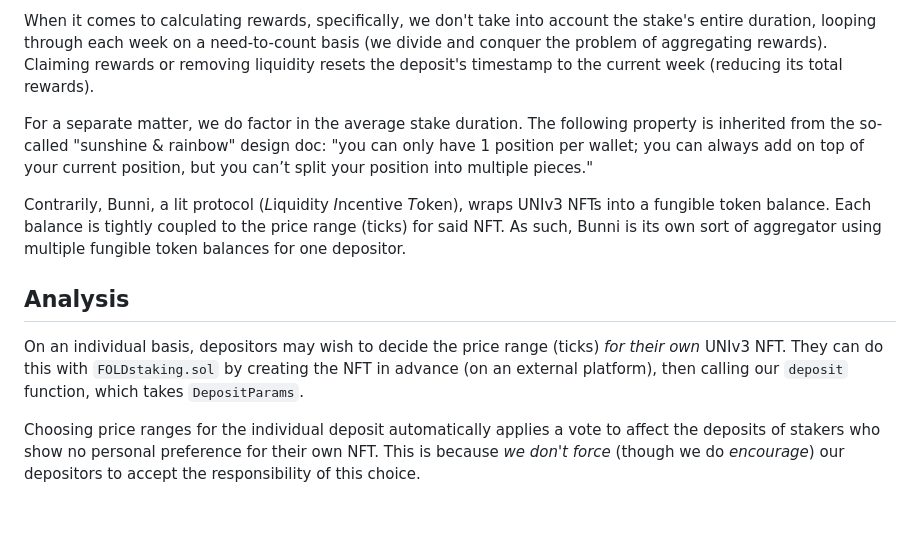
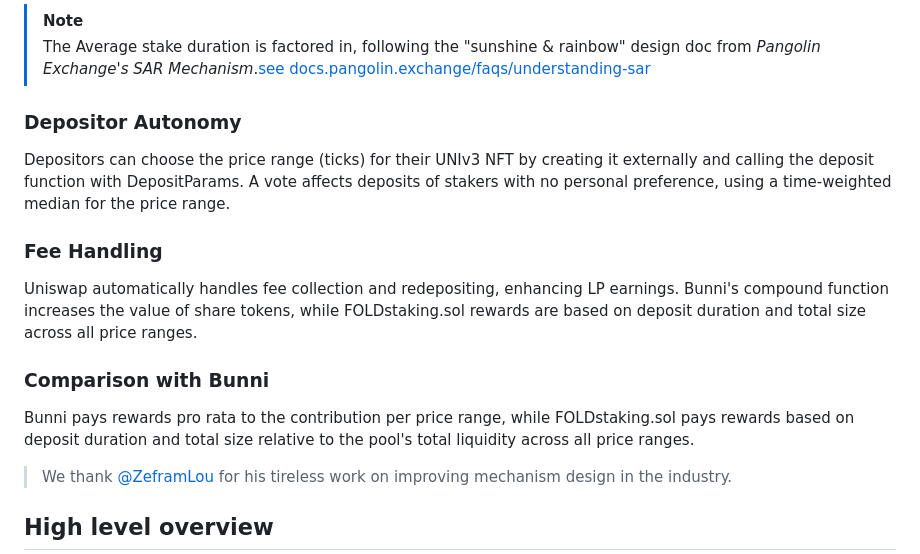
Before and after one commit to manifoldfinance/fold-staking, a Markdown page: README.md, the part around the change printed below. Rendered like a GitHub page; blank space fills up the shorter version.

```diff
--- a/README.md
+++ b/README.md
@@ -27,13 +99,21 @@ The useful property is in the second half of the expression. Division prevents a
 
-When it comes to calculating rewards, specifically, we don't take into account the stake's entire duration, looping through each week on a need-to-count basis (we divide and conquer the problem of aggregating rewards). Claiming rewards or removing liquidity resets the deposit's timestamp to the current week (reducing its total rewards).
+> [!NOTE]
+> The Average stake duration is factored in, following the "sunshine & rainbow" design doc from *Pangolin Exchange's SAR Mechanism*.[see docs.pangolin.exchange/faqs/understanding-sar](https://docs.pangolin.exchange/faqs/understanding-sar)
 
-For a separate matter, we do factor in the average stake duration. The following property is inherited from the so-called "sunshine & rainbow" design doc: "you can only have 1 position per wallet; you can always add on top of your current position, but you can’t split your position into multiple pieces."
+<!-- TOC --><a name="depositor-autonomy"></a>
+### Depositor Autonomy
+Depositors can choose the price range (ticks) for their UNIv3 NFT by creating it externally and calling the deposit function with DepositParams. A vote affects deposits of stakers with no personal preference, using a time-weighted median for the price range.
 
-Contrarily, Bunni, a lit protocol (*L*iquidity *I*ncentive *T*oken), wraps UNIv3 NFTs into a fungible token balance. Each balance is tightly coupled to the price range (ticks) for said NFT. As such, Bunni is its own sort of aggregator using multiple fungible token balances for one depositor.
+<!-- TOC --><a name="fee-handling"></a>
+### Fee Handling
+Uniswap automatically handles fee collection and redepositing, enhancing LP earnings. Bunni's compound function increases the value of share tokens, while FOLDstaking.sol rewards are based on deposit duration and total size across all price ranges.
 
-## Analysis
+<!-- TOC --><a name="comparison-with-bunni"></a>
+### Comparison with Bunni
+Bunni pays rewards pro rata to the contribution per price range, while FOLDstaking.sol pays rewards based on deposit duration and total size relative to the pool's total liquidity across all price ranges.
 
-On an individual basis, depositors may wish to decide the price range (ticks) *for their own* UNIv3 NFT. They can do this with `FOLDstaking.sol` by creating the NFT in advance (on an external platform), then calling our `deposit` function, which takes `DepositParams`.
+> We thank [@ZeframLou](https://github.com/ZeframLou) for his tireless work on improving mechanism design in the industry.
 
-Choosing price ranges for the individual deposit automatically applies a vote to affect the deposits of stakers who show no personal preference for their own NFT. This is because *we don't force* (though we do *encourage*) our depositors to accept the responsibility of this choice.
+<!-- TOC --><a name="high-level-overview"></a>
+## High level overview
 
```
Also changed, not shown: other parts of README.md (+173 -17 lines), HACKING.md (added, +49 -0 lines).
